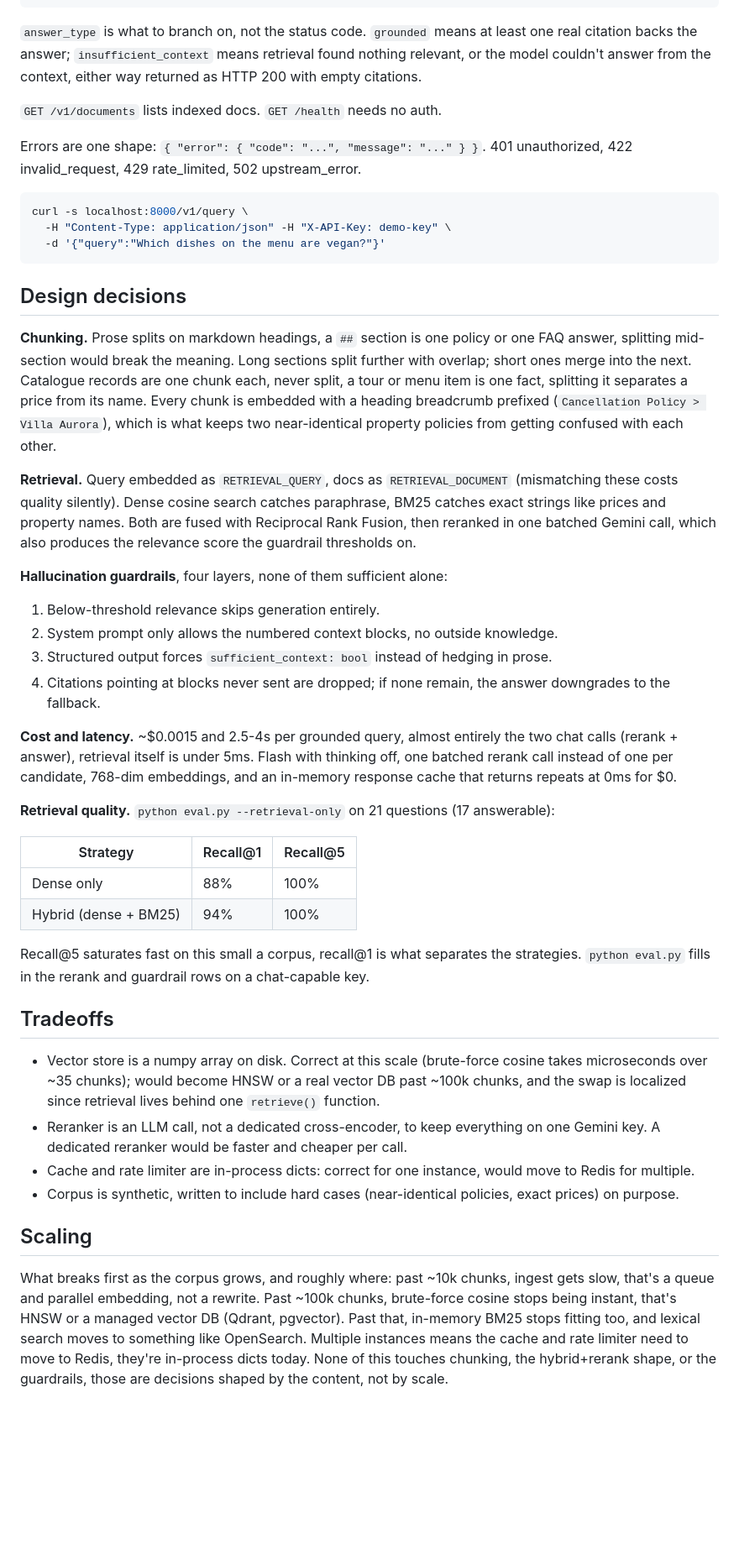
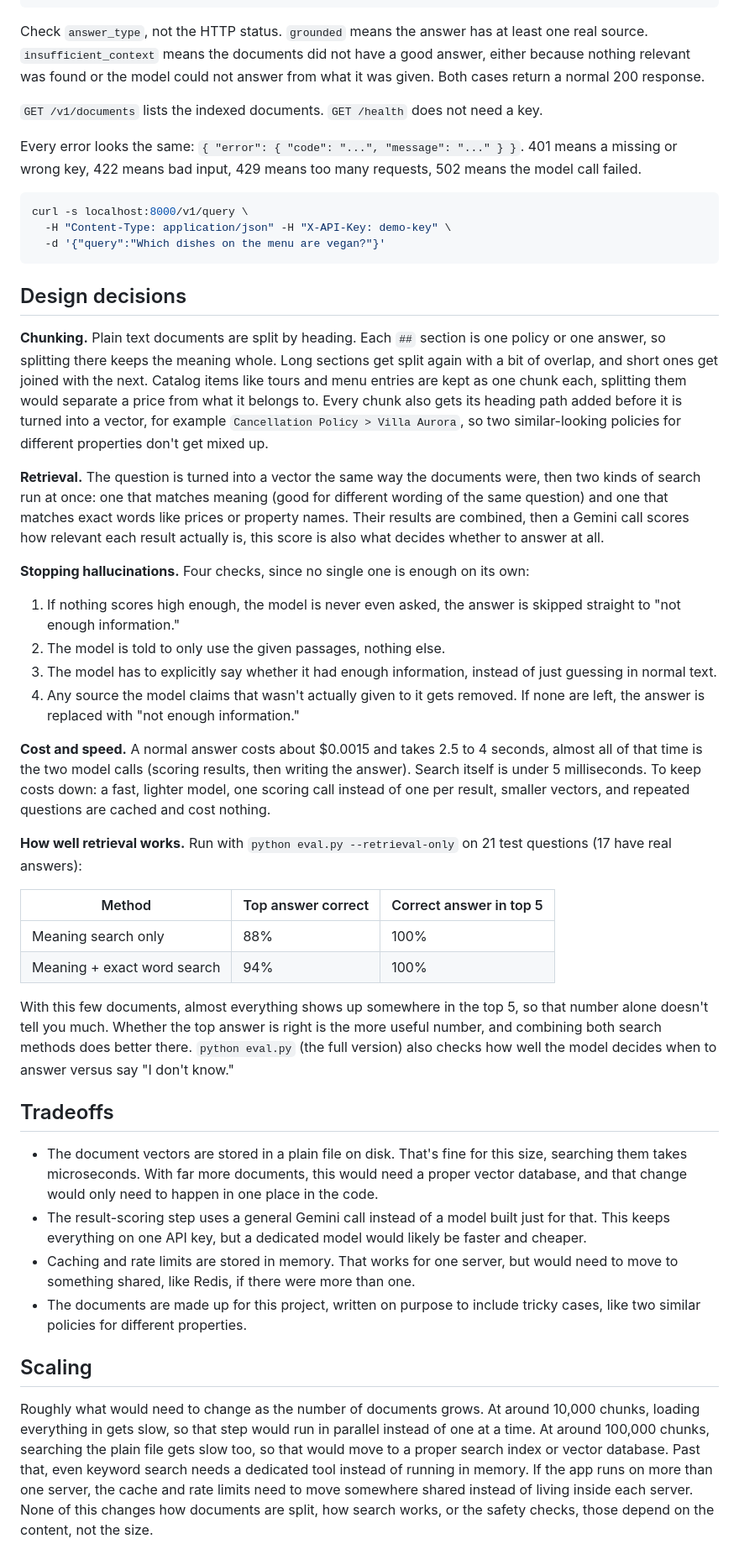
Before and after one commit to laksh2005/vacati-rag, a Markdown page: README.md, the part around one of its changes. Shown at 84% size. GitHub-like rendering; blank space fills up the shorter version.

````diff
--- a/README.md
+++ b/README.md
@@ -43,11 +43,11 @@ Every `/v1` route needs an `X-API-Key` header.
 }
 ```
 
-`answer_type` is what to branch on, not the status code. `grounded` means at least one real citation backs the answer; `insufficient_context` means retrieval found nothing relevant, or the model couldn't answer from the context, either way returned as HTTP 200 with empty citations.
+Check `answer_type`, not the HTTP status. `grounded` means the answer has at least one real source. `insufficient_context` means the documents did not have a good answer, either because nothing relevant was found or the model could not answer from what it was given. Both cases return a normal 200 response.
 
-`GET /v1/documents` lists indexed docs. `GET /health` needs no auth.
+`GET /v1/documents` lists the indexed documents. `GET /health` does not need a key.
 
-Errors are one shape: `{ "error": { "code": "...", "message": "..." } }`. 401 unauthorized, 422 invalid_request, 429 rate_limited, 502 upstream_error.
+Every error looks the same: `{ "error": { "code": "...", "message": "..." } }`. 401 means a missing or wrong key, 422 means bad input, 429 means too many requests, 502 means the model call failed.
 
 ```bash
 curl -s localhost:8000/v1/query \
@@ -57,34 +57,34 @@ curl -s localhost:8000/v1/query \
 
 ## Design decisions
 
-**Chunking.** Prose splits on markdown headings, a `##` section is one policy or one FAQ answer, splitting mid-section would break the meaning. Long sections split further with overlap; short ones merge into the next. Catalogue records are one chunk each, never split, a tour or menu item is one fact, splitting it separates a price from its name. Every chunk is embedded with a heading breadcrumb prefixed (`Cancellation Policy > Villa Aurora`), which is what keeps two near-identical property policies from getting confused with each other.
+**Chunking.** Plain text documents are split by heading. Each `##` section is one policy or one answer, so splitting there keeps the meaning whole. Long sections get split again with a bit of overlap, and short ones get joined with the next. Catalog items like tours and menu entries are kept as one chunk each, splitting them would separate a price from what it belongs to. Every chunk also gets its heading path added before it is turned into a vector, for example `Cancellation Policy > Villa Aurora`, so two similar-looking policies for different properties don't get mixed up.
 
-**Retrieval.** Query embedded as `RETRIEVAL_QUERY`, docs as `RETRIEVAL_DOCUMENT` (mismatching these costs quality silently). Dense cosine search catches paraphrase, BM25 catches exact strings like prices and property names. Both are fused with Reciprocal Rank Fusion, then reranked in one batched Gemini call, which also produces the relevance score the guardrail thresholds on.
+**Retrieval.** The question is turned into a vector the same way the documents were, then two kinds of search run at once: one that matches meaning (good for different wording of the same question) and one that matches exact words like prices or property names. Their results are combined, then a Gemini call scores how relevant each result actually is, this score is also what decides whether to answer at all.
 
-**Hallucination guardrails**, four layers, none of them sufficient alone:
-1. Below-threshold relevance skips generation entirely.
-2. System prompt only allows the numbered context blocks, no outside knowledge.
-3. Structured output forces `sufficient_context: bool` instead of hedging in prose.
-4. Citations pointing at blocks never sent are dropped; if none remain, the answer downgrades to the fallback.
+**Stopping hallucinations.** Four checks, since no single one is enough on its own:
+1. If nothing scores high enough, the model is never even asked, the answer is skipped straight to "not enough information."
+2. The model is told to only use the given passages, nothing else.
+3. The model has to explicitly say whether it had enough information, instead of just guessing in normal text.
+4. Any source the model claims that wasn't actually given to it gets removed. If none are left, the answer is replaced with "not enough information."
 
-**Cost and latency.** ~$0.0015 and 2.5-4s per grounded query, almost entirely the two chat calls (rerank + answer), retrieval itself is under 5ms. Flash with thinking off, one batched rerank call instead of one per candidate, 768-dim embeddings, and an in-memory response cache that returns repeats at 0ms for $0.
+**Cost and speed.** A normal answer costs about $0.0015 and takes 2.5 to 4 seconds, almost all of that time is the two model calls (scoring results, then writing the answer). Search itself is under 5 milliseconds. To keep costs down: a fast, lighter model, one scoring call instead of one per result, smaller vectors, and repeated questions are cached and cost nothing.
 
-**Retrieval quality.** `python eval.py --retrieval-only` on 21 questions (17 answerable):
+**How well retrieval works.** Run with `python eval.py --retrieval-only` on 21 test questions (17 have real answers):
 
-| Strategy | Recall@1 | Recall@5 |
+| Method | Top answer correct | Correct answer in top 5 |
 |---|---|---|
-| Dense only | 88% | 100% |
-| Hybrid (dense + BM25) | 94% | 100% |
+| Meaning search only | 88% | 100% |
+| Meaning + exact word search | 94% | 100% |
 
-Recall@5 saturates fast on this small a corpus, recall@1 is what separates the strategies. `python eval.py` fills in the rerank and guardrail rows on a chat-capable key.
+With this few documents, almost everything shows up somewhere in the top 5, so that number alone doesn't tell you much. Whether the top answer is right is the more useful number, and combining both search methods does better there. `python eval.py` (the full version) also checks how well the model decides when to answer versus say "I don't know."
 
 ## Tradeoffs
 
-- Vector store is a numpy array on disk. Correct at this scale (brute-force cosine takes microseconds over ~35 chunks); would become HNSW or a real vector DB past ~100k chunks, and the swap is localized since retrieval lives behind one `retrieve()` function.
-- Reranker is an LLM call, not a dedicated cross-encoder, to keep everything on one Gemini key. A dedicated reranker would be faster and cheaper per call.
-- Cache and rate limiter are in-process dicts: correct for one instance, would move to Redis for multiple.
-- Corpus is synthetic, written to include hard cases (near-identical policies, exact prices) on purpose.
+- The document vectors are stored in a plain file on disk. That's fine for this size, searching them takes microseconds. With far more documents, this would need a proper vector database, and that change would only need to happen in one place in the code.
+- The result-scoring step uses a general Gemini call instead of a model built just for that. This keeps everything on one API key, but a dedicated model would likely be faster and cheaper.
+- Caching and rate limits are stored in memory. That works for one server, but would need to move to something shared, like Redis, if there were more than one.
+- The documents are made up for this project, written on purpose to include tricky cases, like two similar policies for different properties.
 
 ## Scaling
 
-What breaks first as the corpus grows, and roughly where: past ~10k chunks, ingest gets slow, that's a queue and parallel embedding, not a rewrite. Past ~100k chunks, brute-force cosine stops being instant, that's HNSW or a managed vector DB (Qdrant, pgvector). Past that, in-memory BM25 stops fitting too, and lexical search moves to something like OpenSearch. Multiple instances means the cache and rate limiter need to move to Redis, they're in-process dicts today. None of this touches chunking, the hybrid+rerank shape, or the guardrails, those are decisions shaped by the content, not by scale.
+Roughly what would need to change as the number of documents grows. At around 10,000 chunks, loading everything in gets slow, so that step would run in parallel instead of one at a time. At around 100,000 chunks, searching the plain file gets slow too, so that would move to a proper search index or vector database. Past that, even keyword search needs a dedicated tool instead of running in memory. If the app runs on more than one server, the cache and rate limits need to move somewhere shared instead of living inside each server. None of this changes how documents are split, how search works, or the safety checks, those depend on the content, not the size.
````
Also changed, not shown: other parts of README.md (+5 -5 lines).
